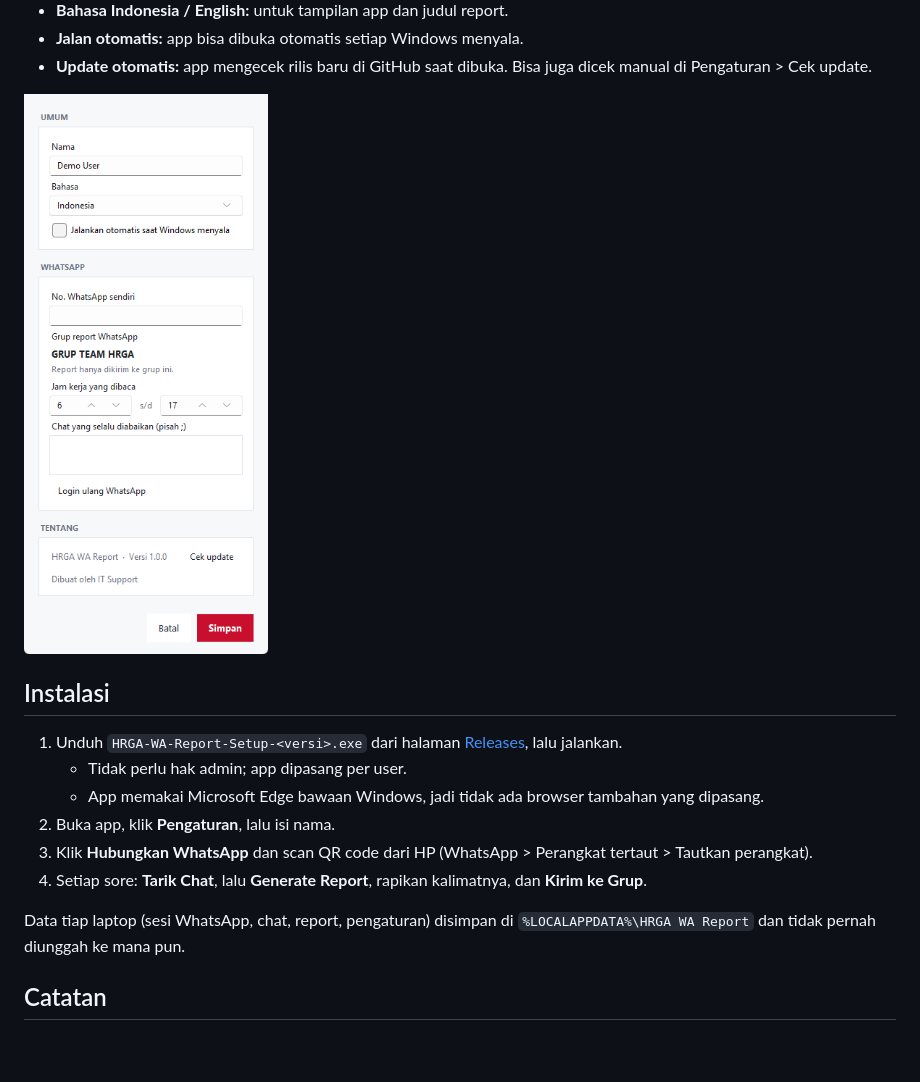
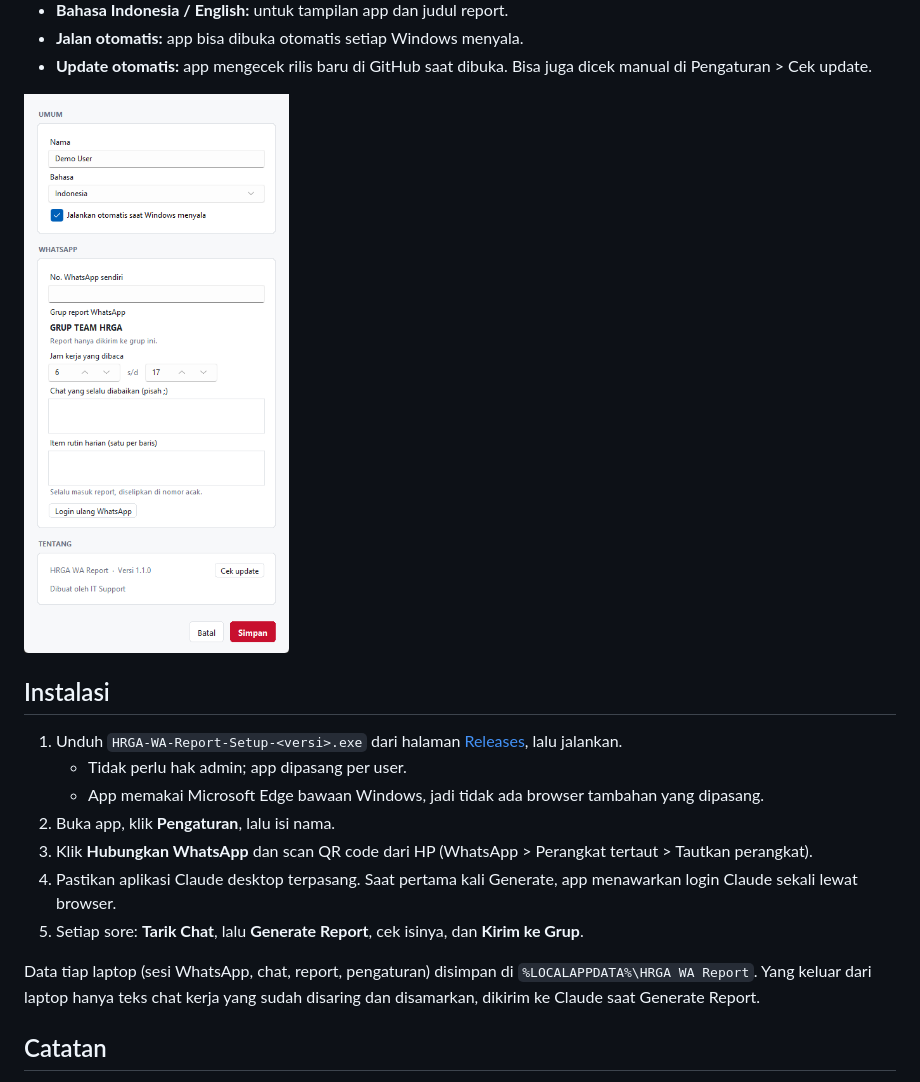
Before and after one commit to r0corp/HRGA-Assistant, a Markdown page: README.md, the part around one of its changes. GitHub-like rendering; pictures changed too: docs/screenshot-settings.png; blank space fills up the shorter version.

```diff
--- a/README.md
+++ b/README.md
@@ -28,9 +30,10 @@ App Windows untuk tim HRGA: tarik chat WhatsApp hari ini, susun draf daily repor
    - App memakai Microsoft Edge bawaan Windows, jadi tidak ada browser tambahan yang dipasang.
 2. Buka app, klik **Pengaturan**, lalu isi nama.
 3. Klik **Hubungkan WhatsApp** dan scan QR code dari HP (WhatsApp > Perangkat tertaut > Tautkan perangkat).
-4. Setiap sore: **Tarik Chat**, lalu **Generate Report**, rapikan kalimatnya, dan **Kirim ke Grup**.
+4. Pastikan aplikasi Claude desktop terpasang. Saat pertama kali Generate, app menawarkan login Claude sekali lewat browser.
+5. Setiap sore: **Tarik Chat**, lalu **Generate Report**, cek isinya, dan **Kirim ke Grup**.
 
-Data tiap laptop (sesi WhatsApp, chat, report, pengaturan) disimpan di `%LOCALAPPDATA%\HRGA WA Report` dan tidak pernah diunggah ke mana pun.
+Data tiap laptop (sesi WhatsApp, chat, report, pengaturan) disimpan di `%LOCALAPPDATA%\HRGA WA Report`. Yang keluar dari laptop hanya teks chat kerja yang sudah disaring dan disamarkan, dikirim ke Claude saat Generate Report.
 
 ## Catatan
 
```
Also changed, not shown: other parts of README.md (+8 -6 lines), docs/screenshot.png, 8 other files.
